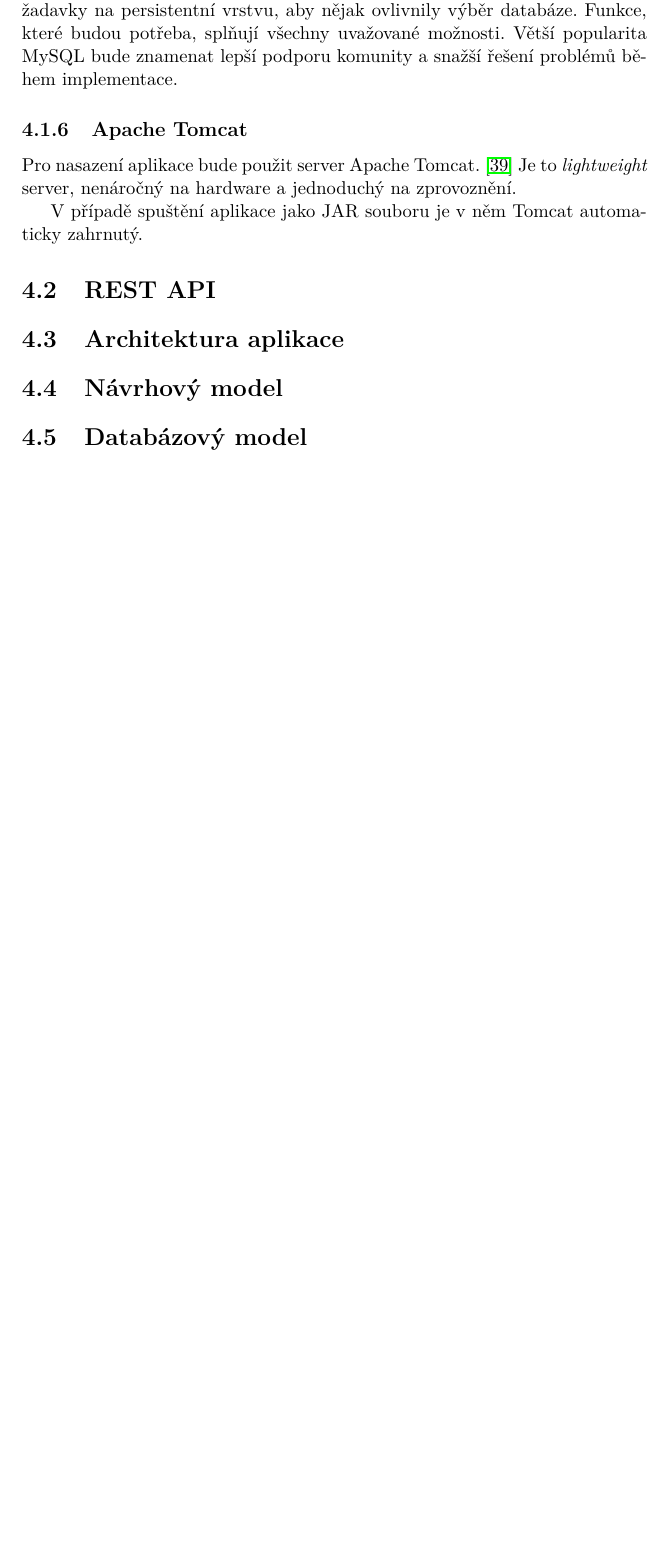
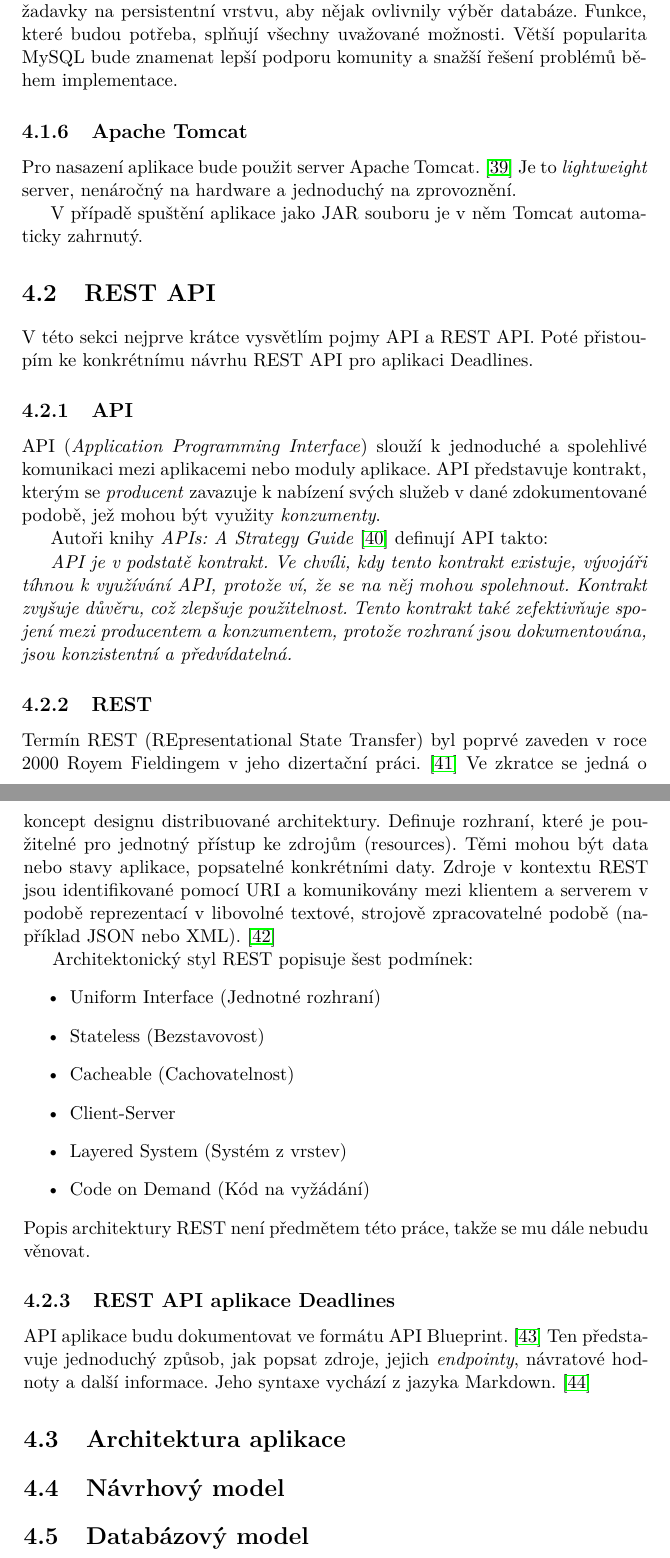
Before and after one commit to melkamar/deadlines, a LaTeX thesis (tex/BP_Melka_Martin_2016.tex, which reads tex/melka-bibliography.bib): part of page 43 of 63 before the commit and two parts of pages 43 and 44 of 63 after it, the two joined at a grey line, cut so that both start at the same text, the shorter picture padded with empty space. Compiled offline with pdfLaTeX.

Commit message:
Teorie kolem REST API

```diff
--- a/tex/BP_Melka_Martin_2016.tex
+++ b/tex/BP_Melka_Martin_2016.tex
@@ -737,6 +738,34 @@
 			V případě spuštění aplikace jako JAR souboru je v něm Tomcat automaticky zahrnutý.
 
 	\section{REST API}
+		V této sekci nejprve krátce vysvětlím pojmy API a REST API. Poté přistoupím ke konkrétnímu návrhu REST API pro aplikaci Deadlines.
+
+		\subsection{API}
+			API (\textit{Application Programming Interface}) slouží k jednoduché a spolehlivé komunikaci mezi aplikacemi nebo moduly aplikace. API představuje kontrakt, kterým se \textit{producent} zavazuje k nabízení svých služeb v dané zdokumentované podobě, jež mohou být využity \textit{konzumenty}.
+
+			Autoři knihy \textit{APIs: A Strategy Guide} \cite{apis-a-strategy-guide} definují API takto:
+
+			\textit{API je v podstatě kontrakt. Ve chvíli, kdy tento kontrakt existuje, vývojáři tíhnou k využívání API, protože ví, že se na něj mohou spolehnout. Kontrakt zvyšuje důvěru, což zlepšuje použitelnost. Tento kontrakt také zefektivňuje spojení mezi producentem a konzumentem, protože rozhraní jsou dokumentována, jsou konzistentní a předvídatelná.}
+
+		\subsection{REST}
+			Termín REST (REpresentational State Transfer) byl poprvé zaveden v roce 2000 Royem Fieldingem v jeho dizertační práci. \cite{rest-dissertation} Ve zkratce se jedná o koncept designu distribuované architektury. Definuje rozhraní, které je použitelné pro jednotný přístup ke zdrojům (resources). Těmi mohou být data nebo stavy aplikace, popsatelné konkrétními daty.
+			Zdroje v kontextu REST jsou identifikované pomocí URI a komunikovány mezi klientem a serverem v podobě reprezentací v libovolné textové, strojově zpracovatelné podobě (například JSON nebo XML). \cite{rest-youtube}
+
+			Architektonický styl REST popisuje šest podmínek:
+			\begin{itemize}
+				\item Uniform Interface (Jednotné rozhraní)
+				\item Stateless (Bezstavovost)
+				\item Cacheable (Cachovatelnost)
+				\item Client-Server
+				\item Layered System (Systém z vrstev)
+				\item Code on Demand (Kód na vyžádání)
+			\end{itemize}
+			Popis architektury REST není předmětem této práce, takže se mu dále nebudu věnovat.
+
+		\subsection{REST API aplikace Deadlines}
+			API aplikace budu dokumentovat ve formátu API Blueprint. \cite{api-blueprint} Ten představuje jednoduchý způsob, jak popsat zdroje, jejich \textit{endpointy}, návratové hodnoty a další informace. Jeho syntaxe vychází z jazyka Markdown. \cite{markdown}
+
+
 	\section{Architektura aplikace}
 	\section{Návrhový model}
 	\section{Databázový model}
--- a/tex/melka-bibliography.bib
+++ b/tex/melka-bibliography.bib
@@ -319,2 +319,7 @@ note = "[cit. 2016-03-06]"
 	note = "[cit. 2016-03-20]"
 }
+
+
+
+@BOOK{apis-a-strategy-guide,
+	title = "APIs - A Strategy Guide",
```
Also changed, not shown: tex/BP_Melka_Martin_2016.pdf, tex/BP_Melka_Martin_2016.tex (1 more changed lines), tex/melka-bibliography.bib (49 more changed lines), 2 other files. Lines whose indentation alone changed are shown as unchanged.
